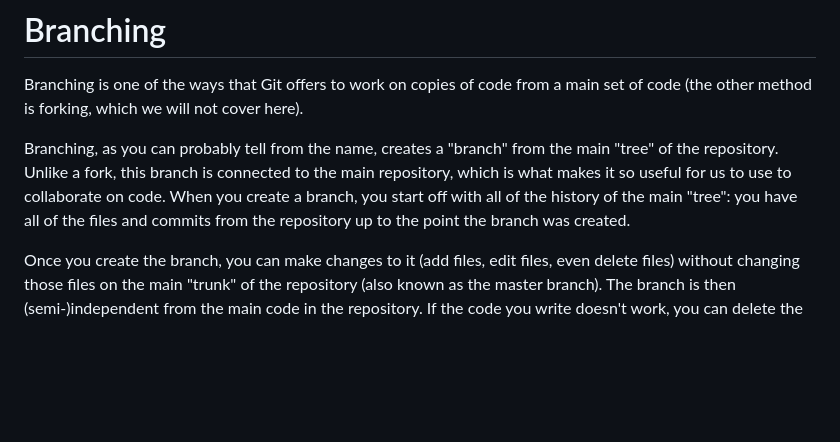
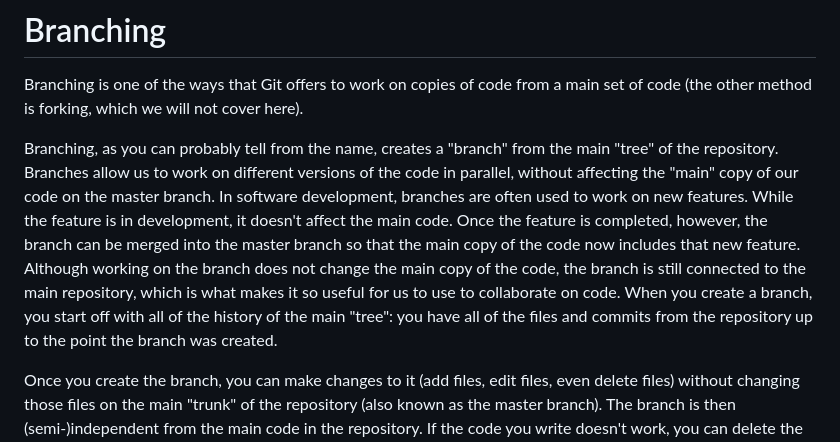
Before and after one commit to babichmorrowc/bristol-uganda-data-week, a Markdown page: intro-to-git-github/branching.md, the part around the change. GitHub-like rendering; blank space fills up the shorter version.

Commit message:
Expand branching descriptions

```diff
--- a/intro-to-git-github/branching.md
+++ b/intro-to-git-github/branching.md
@@ -2,7 +2,7 @@
 
 Branching is one of the ways that Git offers to work on copies of code from a main set of code (the other method is forking, which we will not cover here).
 
-Branching, as you can probably tell from the name, creates a "branch" from the main "tree" of the repository. Unlike a fork, this branch is connected to the main repository, which is what makes it so useful for us to use to collaborate on code. When you create a branch, you start off with all of the history of the main "tree": you have all of the files and commits from the repository up to the point the branch was created.
+Branching, as you can probably tell from the name, creates a "branch" from the main "tree" of the repository. Branches allow us to work on different versions of the code in parallel, without affecting the "main" copy of our code on the master branch. In software development, branches are often used to work on new features. While the feature is in development, it doesn't affect the main code. Once the feature is completed, however, the branch can be merged into the master branch so that the main copy of the code now includes that new feature. Although working on the branch does not change the main copy of the code, the branch is still connected to the main repository, which is what makes it so useful for us to use to collaborate on code. When you create a branch, you start off with all of the history of the main "tree": you have all of the files and commits from the repository up to the point the branch was created.
 
 Once you create the branch, you can make changes to it (add files, edit files, even delete files) without changing those files on the main "trunk" of the repository (also known as the master branch). The branch is then (semi-)independent from the main code in the repository. If the code you write doesn't work, you can delete the branch and continue on your merry way without having damaged the code in the master branch. If you do like what you write on the new branch, you have the ability to later merge that branch with the master branch, incorporating your edits into the main code of the repository.
 
```
